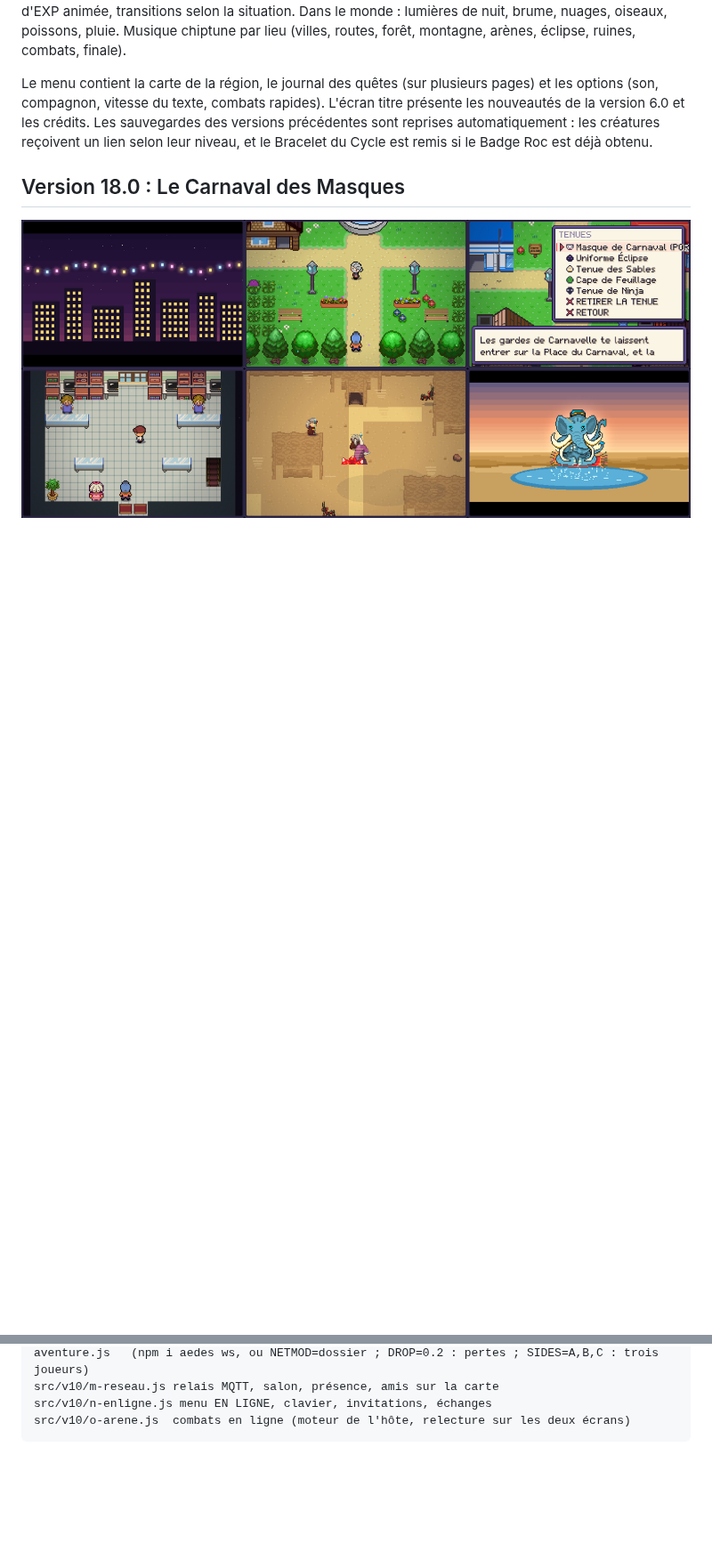
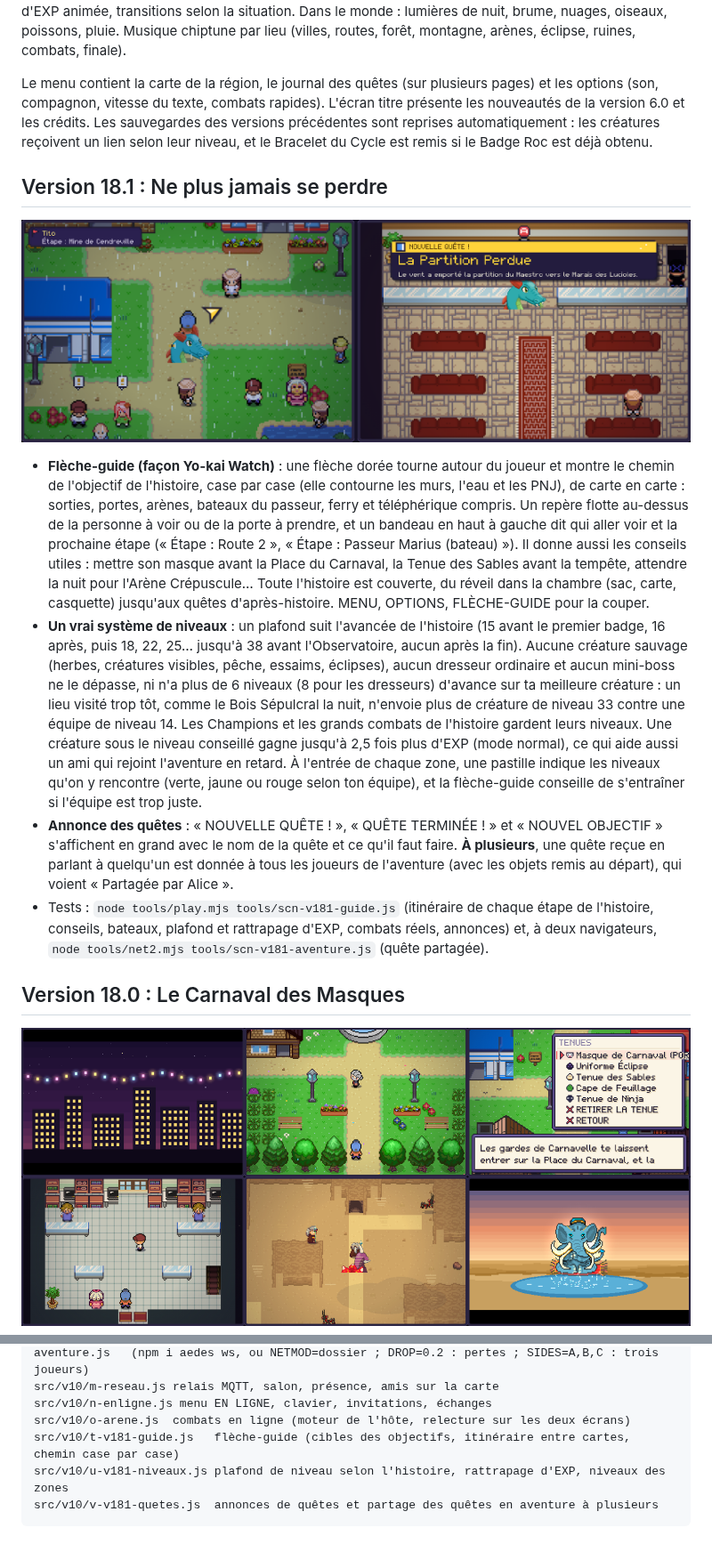
Before and after one commit to Ibrahimvoo/Pok-mon-inspi, a Markdown page: README.md, 2 parts joined by grey strips. Shown at 89% size. Rendered like a GitHub page; pictures changed too: apercus/v181-guide.png (added); blank space fills up the shorter version.

````diff
--- a/README.md
+++ b/README.md
@@ -39,6 +39,15 @@ Aurélys vit au rythme du Cycle : le jour, Solarion veille ; la nuit, les créat
 Cinématiques plein écran (décors peints, caméra, particules, effets de lumière) aux grands moments, et scènes en jeu avec bandes noires, caméra et bulles d'émotion ; portraits animés dans les dialogues ; intro illustrée ; écran de badge ; générique de fin. En combat : vol stationnaire des créatures ailées, élan des attaques, effets propres à chaque type et à chaque capacité de soutien, zoom sur les critiques, barre d'EXP animée, transitions selon la situation. Dans le monde : lumières de nuit, brume, nuages, oiseaux, poissons, pluie. Musique chiptune par lieu (villes, routes, forêt, montagne, arènes, éclipse, ruines, combats, finale).
 
 Le menu contient la carte de la région, le journal des quêtes (sur plusieurs pages) et les options (son, compagnon, vitesse du texte, combats rapides). L'écran titre présente les nouveautés de la version 6.0 et les crédits. Les sauvegardes des versions précédentes sont reprises automatiquement : les créatures reçoivent un lien selon leur niveau, et le Bracelet du Cycle est remis si le Badge Roc est déjà obtenu.
+
+## Version 18.1 : Ne plus jamais se perdre
+
+![Aperçu de la version 18.1](apercus/v181-guide.png)
+
+- **Flèche-guide (façon Yo-kai Watch)** : une flèche dorée tourne autour du joueur et montre le chemin de l'objectif de l'histoire, case par case (elle contourne les murs, l'eau et les PNJ), de carte en carte : sorties, portes, arènes, bateaux du passeur, ferry et téléphérique compris. Un repère flotte au-dessus de la personne à voir ou de la porte à prendre, et un bandeau en haut à gauche dit qui aller voir et la prochaine étape (« Étape : Route 2 », « Étape : Passeur Marius (bateau) »). Il donne aussi les conseils utiles : mettre son masque avant la Place du Carnaval, la Tenue des Sables avant la tempête, attendre la nuit pour l'Arène Crépuscule… Toute l'histoire est couverte, du réveil dans la chambre (sac, carte, casquette) jusqu'aux quêtes d'après-histoire. MENU, OPTIONS, FLÈCHE-GUIDE pour la couper.
+- **Un vrai système de niveaux** : un plafond suit l'avancée de l'histoire (15 avant le premier badge, 16 après, puis 18, 22, 25… jusqu'à 38 avant l'Observatoire, aucun après la fin). Aucune créature sauvage (herbes, créatures visibles, pêche, essaims, éclipses), aucun dresseur ordinaire et aucun mini-boss ne le dépasse, ni n'a plus de 6 niveaux (8 pour les dresseurs) d'avance sur ta meilleure créature : un lieu visité trop tôt, comme le Bois Sépulcral la nuit, n'envoie plus de créature de niveau 33 contre une équipe de niveau 14. Les Champions et les grands combats de l'histoire gardent leurs niveaux. Une créature sous le niveau conseillé gagne jusqu'à 2,5 fois plus d'EXP (mode normal), ce qui aide aussi un ami qui rejoint l'aventure en retard. À l'entrée de chaque zone, une pastille indique les niveaux qu'on y rencontre (verte, jaune ou rouge selon ton équipe), et la flèche-guide conseille de s'entraîner si l'équipe est trop juste.
+- **Annonce des quêtes** : « NOUVELLE QUÊTE ! », « QUÊTE TERMINÉE ! » et « NOUVEL OBJECTIF » s'affichent en grand avec le nom de la quête et ce qu'il faut faire. **À plusieurs**, une quête reçue en parlant à quelqu'un est donnée à tous les joueurs de l'aventure (avec les objets remis au départ), qui voient « Partagée par Alice ».
+- Tests : `node tools/play.mjs tools/scn-v181-guide.js` (itinéraire de chaque étape de l'histoire, conseils, bateaux, plafond et rattrapage d'EXP, combats réels, annonces) et, à deux navigateurs, `node tools/net2.mjs tools/scn-v181-aventure.js` (quête partagée).
 
 ## Version 18.0 : Le Carnaval des Masques
 
@@ -316,4 +325,7 @@ tools/net2.mjs      joueurs en ligne + relais locaux → node tools/net2.mjs too
 src/v10/m-reseau.js relais MQTT, salon, présence, amis sur la carte
 src/v10/n-enligne.js menu EN LIGNE, clavier, invitations, échanges
 src/v10/o-arene.js  combats en ligne (moteur de l'hôte, relecture sur les deux écrans)
+src/v10/t-v181-guide.js   flèche-guide (cibles des objectifs, itinéraire entre cartes, chemin case par case)
+src/v10/u-v181-niveaux.js plafond de niveau selon l'histoire, rattrapage d'EXP, niveaux des zones
+src/v10/v-v181-quetes.js  annonces de quêtes et partage des quêtes en aventure à plusieurs
 ```
````
Also changed, not shown: 10 other files.
